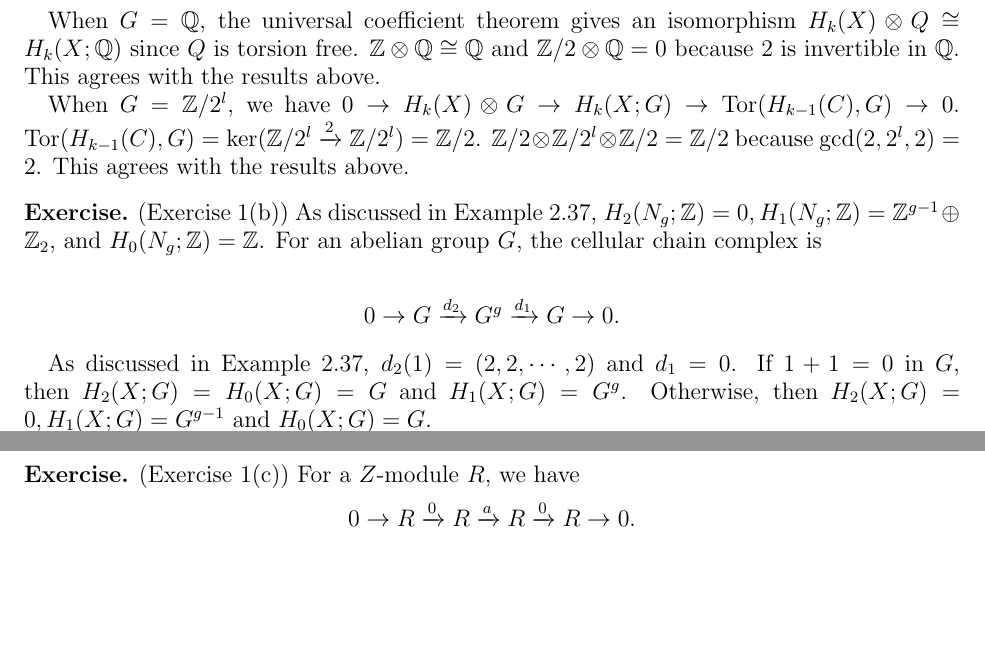
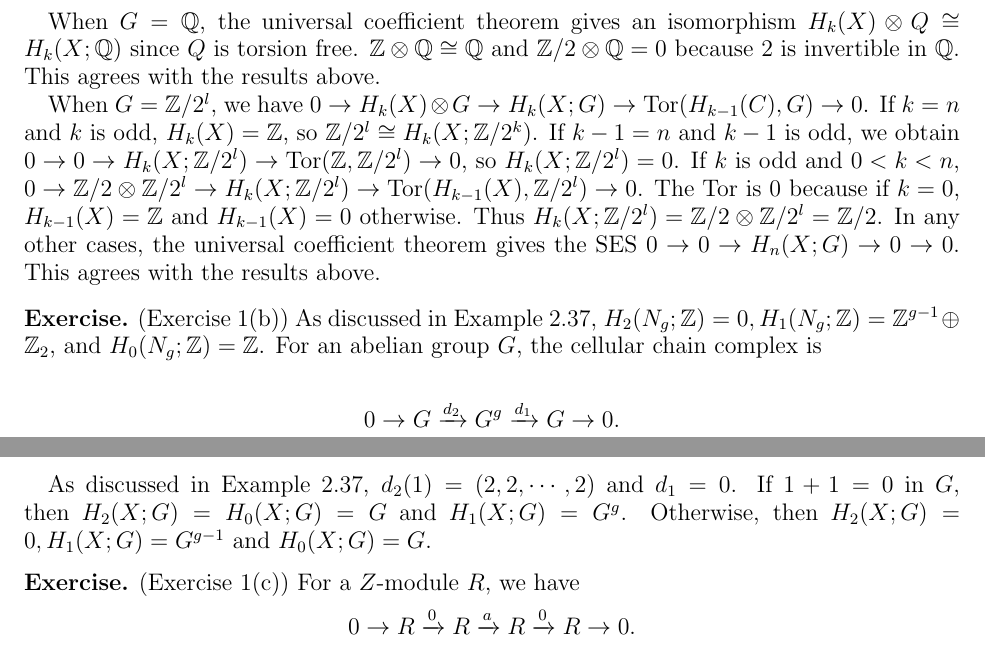
Before and after one commit to hidenori-shinohara/courses, a LaTeX problem sheet (math612/hw1/math612-hw1.tex): two parts of pages 1 and 2 of 2, joined at a grey line, cut so that both start at the same text, the shorter picture padded with empty space. Compiled offline with pdfLaTeX.

Commit message:
Finish a little more

```diff
--- a/math612/hw1/math612-hw1.tex
+++ b/math612/hw1/math612-hw1.tex
@@ -113,10 +113,15 @@
   This agrees with the results above.
 
   When $G = \mathbb{Z} / 2^l$, we have $0 \rightarrow H_k(X) \otimes G \rightarrow H_k(X; G) \rightarrow \Tor(H_{k - 1}(C), G) \rightarrow 0$.
-  $\Tor(H_{k - 1}(C), G) = \ker(\mathbb{Z} / 2^l \xrightarrow{2} \mathbb{Z} / 2^l) = \mathbb{Z} / 2$.
-  $\mathbb{Z} / 2 \otimes \mathbb{Z} / 2^l \otimes \mathbb{Z} / 2 = \mathbb{Z} / 2$ because $\gcd(2, 2^l, 2) = 2$.
+  If $k = n$ and $k$ is odd, $H_k(X) = \mathbb{Z}$, so $\mathbb{Z} / 2^l \cong H_k(X; \mathbb{Z} / 2^k)$.
+  If $k - 1 = n$ and $k - 1$ is odd, we obtain $0 \rightarrow 0 \rightarrow H_k(X; \mathbb{Z} / 2^l) \rightarrow \Tor(\mathbb{Z}, \mathbb{Z} / 2^l) \rightarrow 0$, so $H_k(X; \mathbb{Z} / 2^l) = 0$.
+  If $k$ is odd and $0 < k < n$, $0 \rightarrow \mathbb{Z} / 2 \otimes \mathbb{Z} / 2^l \rightarrow H_k(X; \mathbb{Z} / 2^l) \rightarrow \Tor(H_{k - 1}(X), \mathbb{Z} / 2^l) \rightarrow 0$.
+  The $\Tor$ is 0 because if $k = 0$, $H_{k - 1}(X) = \mathbb{Z}$ and $H_{k - 1}(X) = 0$ otherwise.
+  Thus $H_k(X; \mathbb{Z} / 2^l) = \mathbb{Z} / 2 \otimes \mathbb{Z} / 2^l = \mathbb{Z} / 2$.
+  In any other cases, the universal coefficient theorem gives the SES $0 \rightarrow 0 \rightarrow H_n(X; G) \rightarrow 0 \rightarrow 0$.
   This agrees with the results above.
 \end{exer}
+
 
 \begin{exer}{(Exercise 1(b))}
   As discussed in Example 2.37, $H_2(N_g; \mathbb{Z}) = 0, H_1(N_g; \mathbb{Z}) = \mathbb{Z}^{g - 1} \oplus \mathbb{Z}_2$, and $H_0(N_g; \mathbb{Z}) = \mathbb{Z}$.
```
Also changed, not shown: math612/hw1/math612-hw1.pdf.
